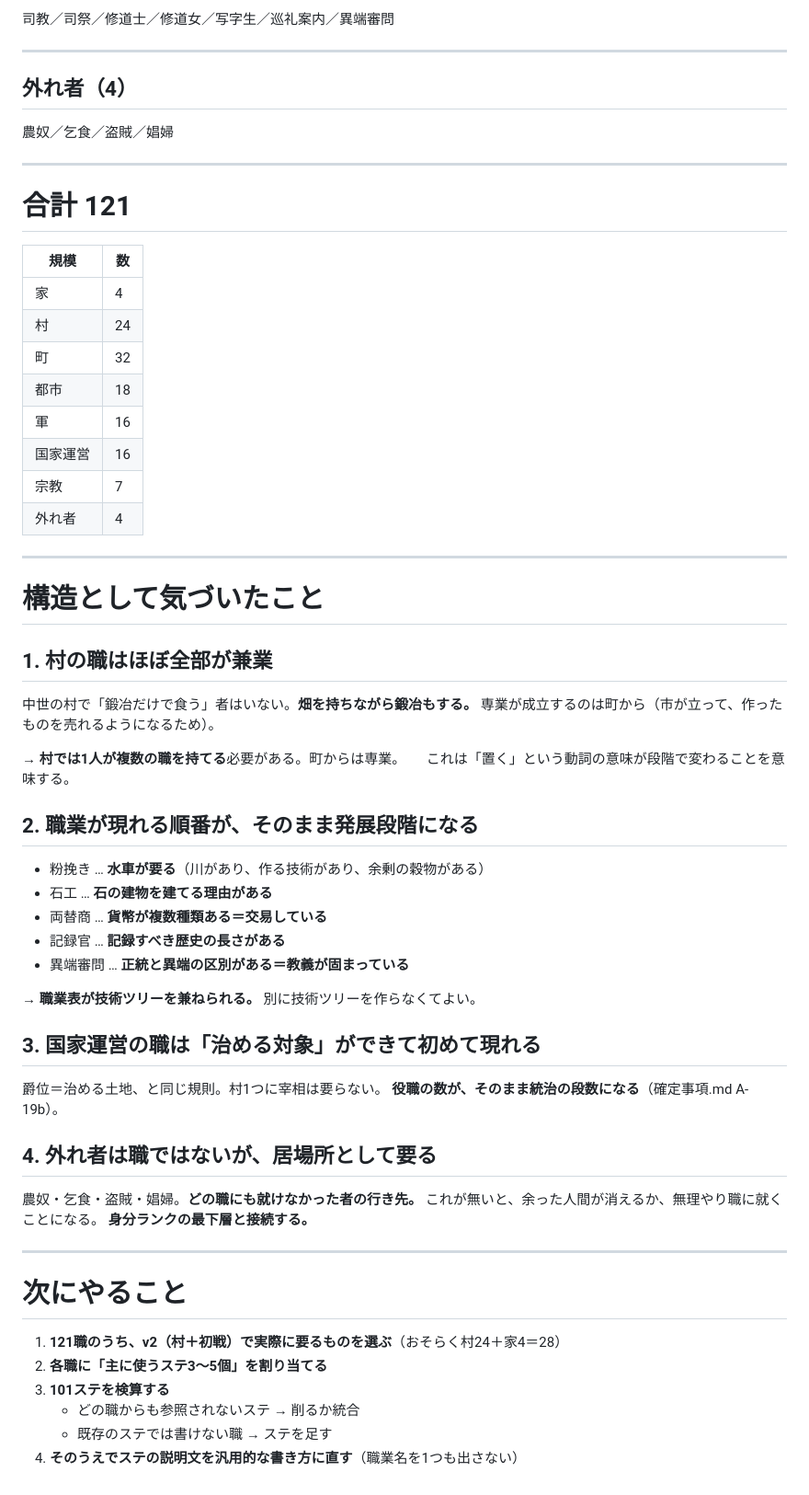
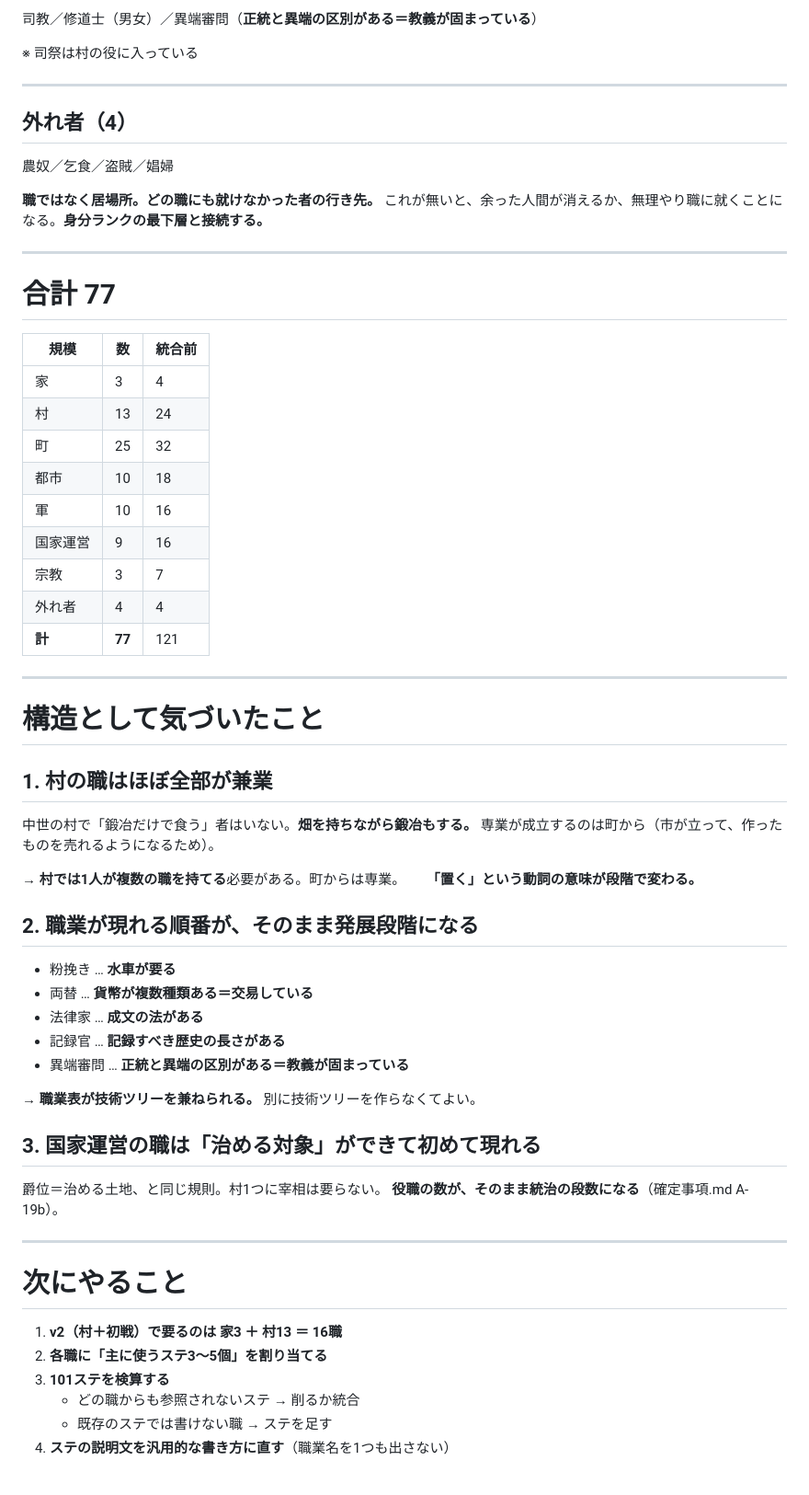
Before and after one commit to 159265moneys/zoushoku-world-sim, a Markdown page: docs/v3/職業一覧.md, the part around one of its changes. Shown at 92% size. GitHub-like rendering.

```diff
--- a/docs/v3/職業一覧.md
+++ b/docs/v3/職業一覧.md
@@ -94,5 +140,7 @@
 
-司教／司祭／修道士／修道女／写字生／巡礼案内／異端審問
+司教／修道士（男女）／異端審問（**正統と異端の区別がある＝教義が固まっている**）
+
+※ 司祭は村の役に入っている
 
 ---
 
@@ -100,20 +148,24 @@
 
 農奴／乞食／盗賊／娼婦
 
+**職ではなく居場所。どの職にも就けなかった者の行き先。**
+これが無いと、余った人間が消えるか、無理やり職に就くことになる。**身分ランクの最下層と接続する。**
+
 ---
 
-# 合計 121
+# 合計 77
 
-| 規模 | 数 |
-|---|---|
-| 家 | 4 |
-| 村 | 24 |
-| 町 | 32 |
-| 都市 | 18 |
-| 軍 | 16 |
-| 国家運営 | 16 |
-| 宗教 | 7 |
-| 外れ者 | 4 |
+| 規模 | 数 | 統合前 |
+|---|---|---|
+| 家 | 3 | 4 |
+| 村 | 13 | 24 |
+| 町 | 25 | 32 |
+| 都市 | 10 | 18 |
+| 軍 | 10 | 16 |
+| 国家運営 | 9 | 16 |
+| 宗教 | 3 | 7 |
+| 外れ者 | 4 | 4 |
+| **計** | **77** | 121 |
 
 ---
 
@@ -125,13 +177,13 @@
 専業が成立するのは町から（市が立って、作ったものを売れるようになるため）。
 
 → **村では1人が複数の職を持てる**必要がある。町からは専業。
-　 これは「置く」という動詞の意味が段階で変わることを意味する。
+　 **「置く」という動詞の意味が段階で変わる。**
 
 ## 2. 職業が現れる順番が、そのまま発展段階になる
 
-- 粉挽き … **水車が要る**（川があり、作る技術があり、余剰の穀物がある）
-- 石工 … **石の建物を建てる理由がある**
-- 両替商 … **貨幣が複数種類ある＝交易している**
+- 粉挽き … **水車が要る**
+- 両替 … **貨幣が複数種類ある＝交易している**
+- 法律家 … **成文の法がある**
 - 記録官 … **記録すべき歴史の長さがある**
 - 異端審問 … **正統と異端の区別がある＝教義が固まっている**
 
@@ -142,19 +194,13 @@
 爵位＝治める土地、と同じ規則。村1つに宰相は要らない。
 **役職の数が、そのまま統治の段数になる**（確定事項.md A-19b）。
 
-## 4. 外れ者は職ではないが、居場所として要る
-
-農奴・乞食・盗賊・娼婦。**どの職にも就けなかった者の行き先。**
-これが無いと、余った人間が消えるか、無理やり職に就くことになる。
-**身分ランクの最下層と接続する。**
-
 ---
 
 # 次にやること
 
-1. **121職のうち、v2（村＋初戦）で実際に要るものを選ぶ**（おそらく村24＋家4＝28）
+1. **v2（村＋初戦）で要るのは 家3 ＋ 村13 ＝ 16職**
 2. **各職に「主に使うステ3〜5個」を割り当てる**
 3. **101ステを検算する**
    - どの職からも参照されないステ → 削るか統合
    - 既存のステでは書けない職 → ステを足す
-4. **そのうえでステの説明文を汎用的な書き方に直す**（職業名を1つも出さない）
+4. **ステの説明文を汎用的な書き方に直す**（職業名を1つも出さない）
```
Also changed, not shown: other parts of docs/v3/職業一覧.md (+97 -51 lines).
